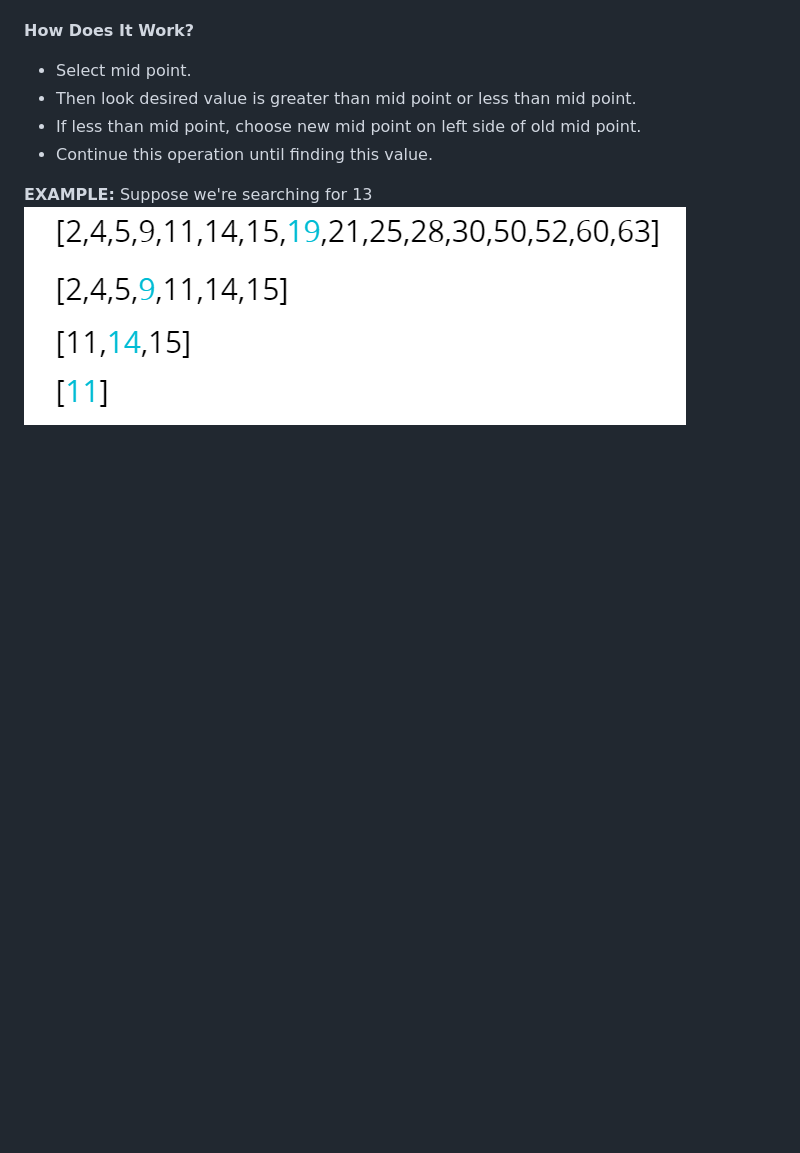
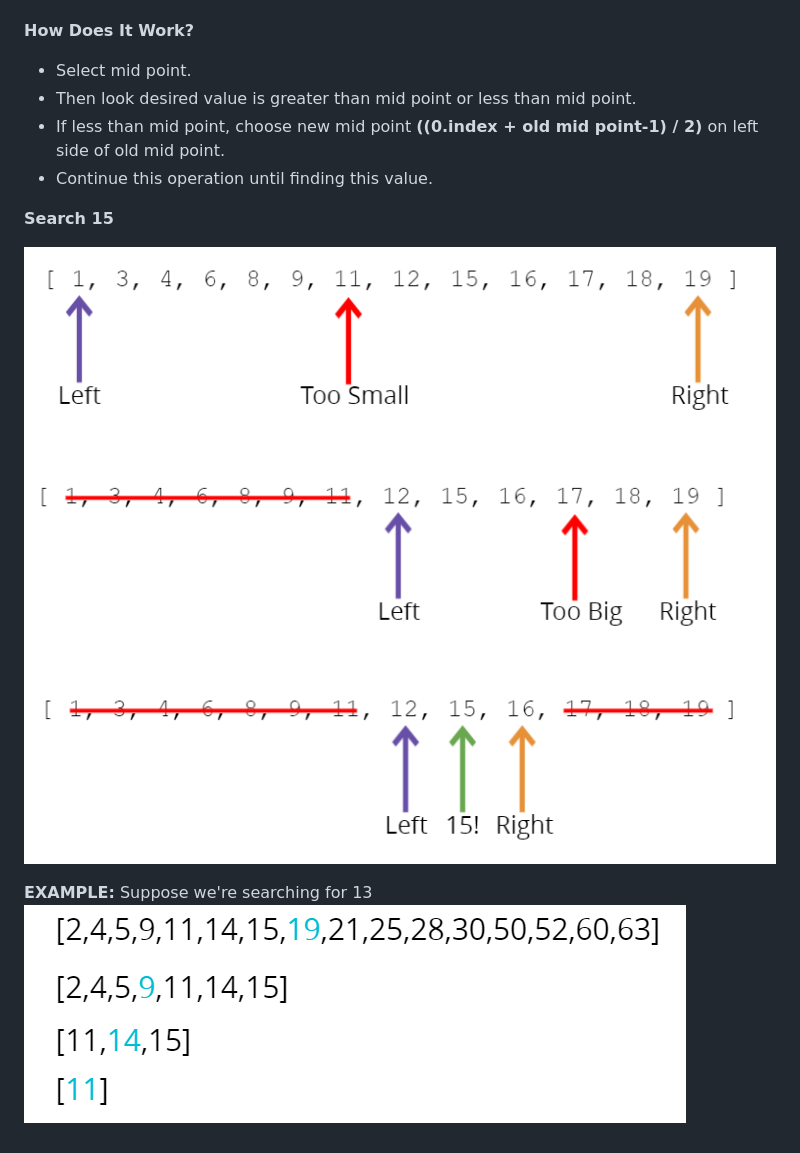
Before and after one commit to alitahayurdakul/My_Notes, a Markdown page: Data Structure and Algorithms/SearchingAlgorithm/BinarySearch.md, the part around the change. Rendered like a GitHub page; pictures changed too: Data Structure and Algorithms/assets/Images/binary_Search_1.PNG (added), Data Structure and Algorithms/assets/Images/binary_Search_2.PNG (added), Data Structure and Algorithms/assets/Images/binary_Search_3.PNG (added); blank space fills up the shorter version.

Commit message:
binary Search is updated

```diff
--- a/Data Structure and Algorithms/SearchingAlgorithm/BinarySearch.md
+++ b/Data Structure and Algorithms/SearchingAlgorithm/BinarySearch.md
@@ -10,8 +10,14 @@
 
 - Select mid point.
 - Then look desired value is greater than mid point or less than mid point.
-- If less than mid point, choose new mid point on left side of old mid point.
+- If less than mid point, choose new mid point **((0.index + old mid point-1) / 2)** on left side of old mid point.
 - Continue this operation until finding this value.
+
+**Search 15**
+
+![This is an binary search image 1](../assets/Images/binary_Search_1.PNG)
+![This is an binary search image 2](../assets/Images/binary_Search_2.PNG)
+![This is an binary search image 3](../assets/Images/binary_Search_3.PNG)
 
 **EXAMPLE:** Suppose we're searching for 13
 ![This is an binary search image](../assets/Images/binary_Search.PNG)
```
